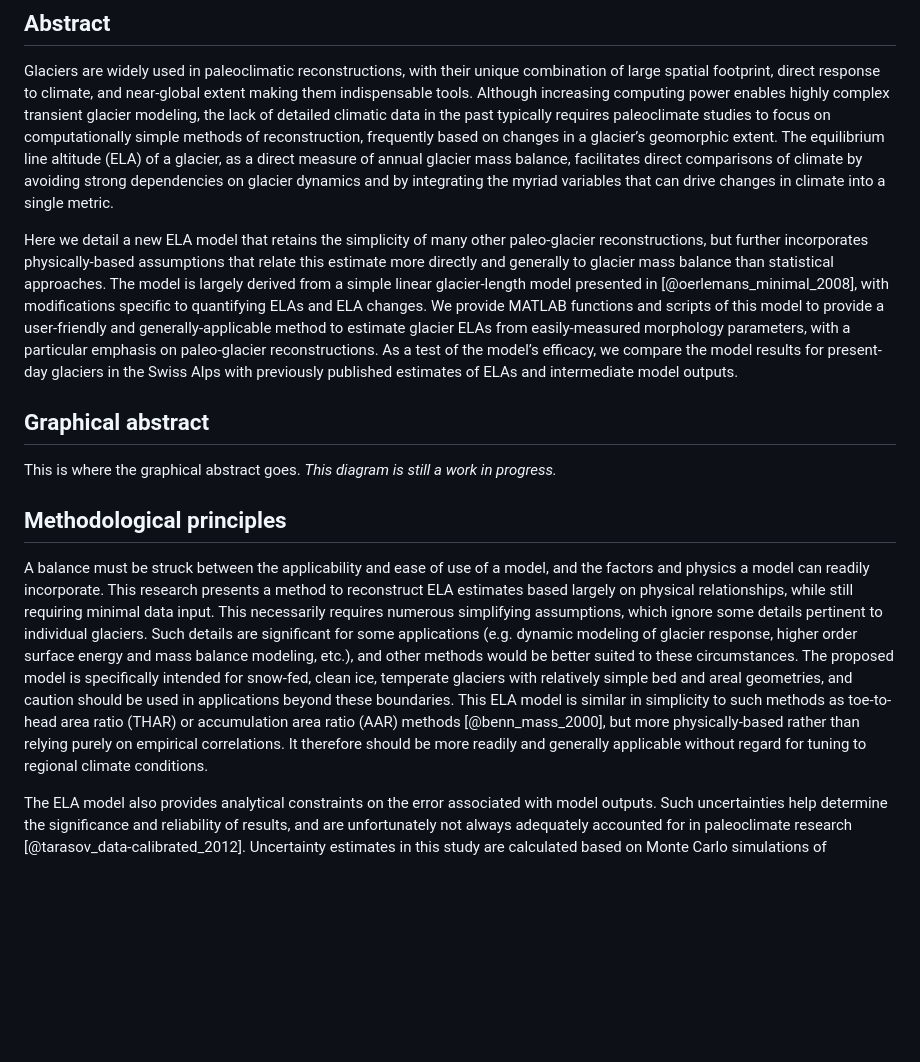
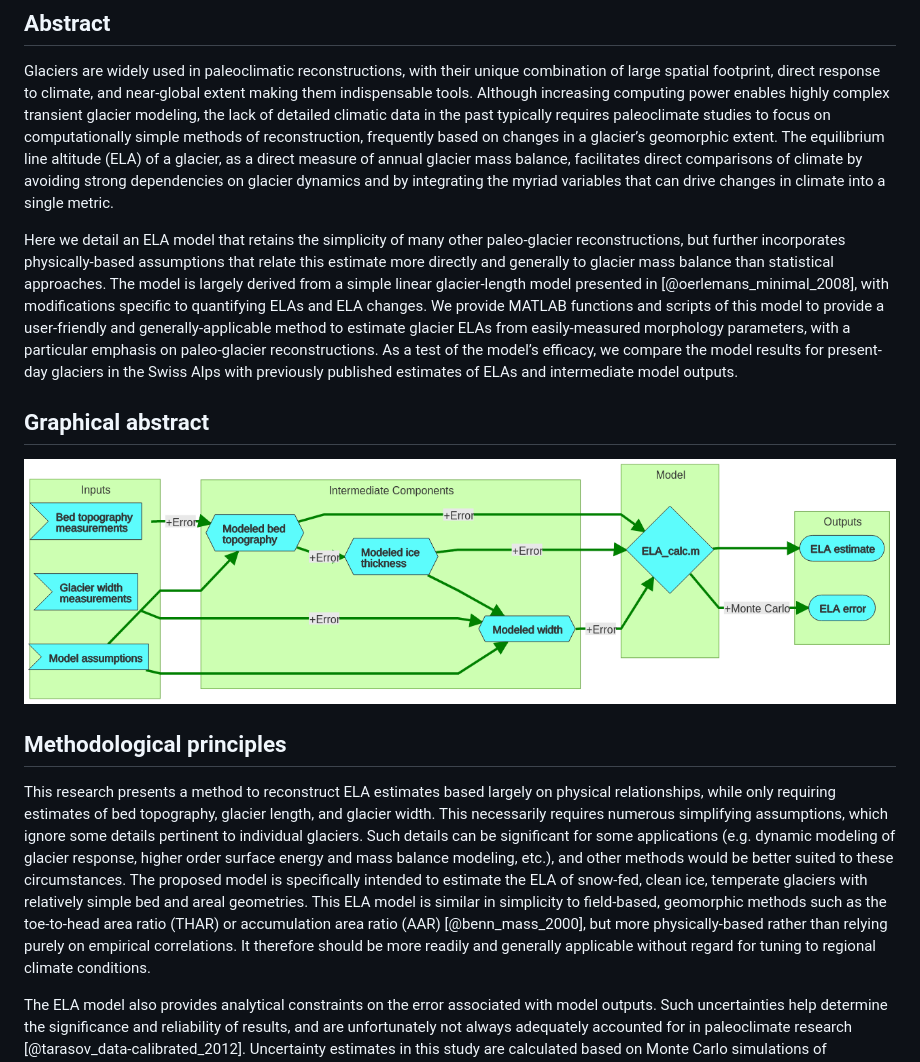
Before and after one commit to durbank/ELA-model, a Markdown page: Docs/Methods.md, the part around one of its changes. Rendered like a GitHub page; pictures changed too: Docs/Figures/graph-abstract.png (added); blank space fills up the shorter version.

Commit message:
Adds mermaid diagrams and Arc tools to repo

```diff
--- a/Docs/Methods.md
+++ b/Docs/Methods.md
@@ -13,24 +13,22 @@ Glaciers are widely used in paleoclimatic reconstructions, with their unique com
 Although increasing computing power enables highly complex transient glacier modeling, the lack of detailed climatic data in the past typically requires paleoclimate studies to focus on computationally simple methods of reconstruction, frequently based on changes in a glacier’s geomorphic extent.
 The equilibrium line altitude (ELA) of a glacier, as a direct measure of annual glacier mass balance, facilitates direct comparisons of climate by avoiding strong dependencies on glacier dynamics and by integrating the myriad variables that can drive changes in climate into a single metric.
 
-Here we detail a new ELA model that retains the simplicity of many other paleo-glacier reconstructions, but further incorporates physically-based assumptions that relate this estimate more directly and generally to glacier mass balance than statistical approaches.
+Here we detail an ELA model that retains the simplicity of many other paleo-glacier reconstructions, but further incorporates physically-based assumptions that relate this estimate more directly and generally to glacier mass balance than statistical approaches.
 The model is largely derived from a simple linear glacier-length model presented in [@oerlemans_minimal_2008], with modifications specific to quantifying ELAs and ELA changes.
 We provide MATLAB functions and scripts of this model to provide a user-friendly and generally-applicable method to estimate glacier ELAs from easily-measured morphology parameters, with a particular emphasis on paleo-glacier reconstructions.
 As a test of the model’s efficacy, we compare the model results for present-day glaciers in the Swiss Alps with previously published estimates of ELAs and intermediate model outputs.
 
 ## Graphical abstract
 
-This is where the graphical abstract goes.
-*This diagram is still a work in progress.*
+![Graphical abstract describing the ELA modeling process used in this study.](Figures/graph-abstract.png)
 
 ## Methodological principles
 
-A balance must be struck between the applicability and ease of use of a model, and the factors and physics a model can readily incorporate.
-This research presents a method to reconstruct ELA estimates based largely on physical relationships, while still requiring minimal data input.
+This research presents a method to reconstruct ELA estimates based largely on physical relationships, while only requiring estimates of bed topography, glacier length, and glacier width.
 This necessarily requires numerous simplifying assumptions, which ignore some details pertinent to individual glaciers.
-Such details are significant for some applications (e.g. dynamic modeling of glacier response, higher order surface energy and mass balance modeling, etc.), and other methods would be better suited to these circumstances.
-The proposed model is specifically intended for snow-fed, clean ice, temperate glaciers with relatively simple bed and areal geometries, and caution should be used in applications beyond these boundaries.
-This ELA model is similar in simplicity to such methods as toe-to-head area ratio (THAR) or accumulation area ratio (AAR) methods [@benn_mass_2000], but more physically-based rather than relying purely on empirical correlations.
+Such details can be significant for some applications (e.g. dynamic modeling of glacier response, higher order surface energy and mass balance modeling, etc.), and other methods would be better suited to these circumstances.
+The proposed model is specifically intended to estimate the ELA of snow-fed, clean ice, temperate glaciers with relatively simple bed and areal geometries.
+This ELA model is similar in simplicity to field-based, geomorphic methods such as the toe-to-head area ratio (THAR) or accumulation area ratio (AAR) [@benn_mass_2000], but more physically-based rather than relying purely on empirical correlations.
 It therefore should be more readily and generally applicable without regard for tuning to regional climate conditions.
 
 The ELA model also provides analytical constraints on the error associated with model outputs.
```
Also changed, not shown: other parts of Docs/Methods.md (+12 -12 lines), Docs/Figures/mermaid-figs.md (added, +100 -0 lines), Docs/Arc-tools/create_points_from_lines_illustration.png (added), Docs/Figures/arc-flow.png (added), Docs/Figures/arc_flow.png (deleted), 7 other files.
